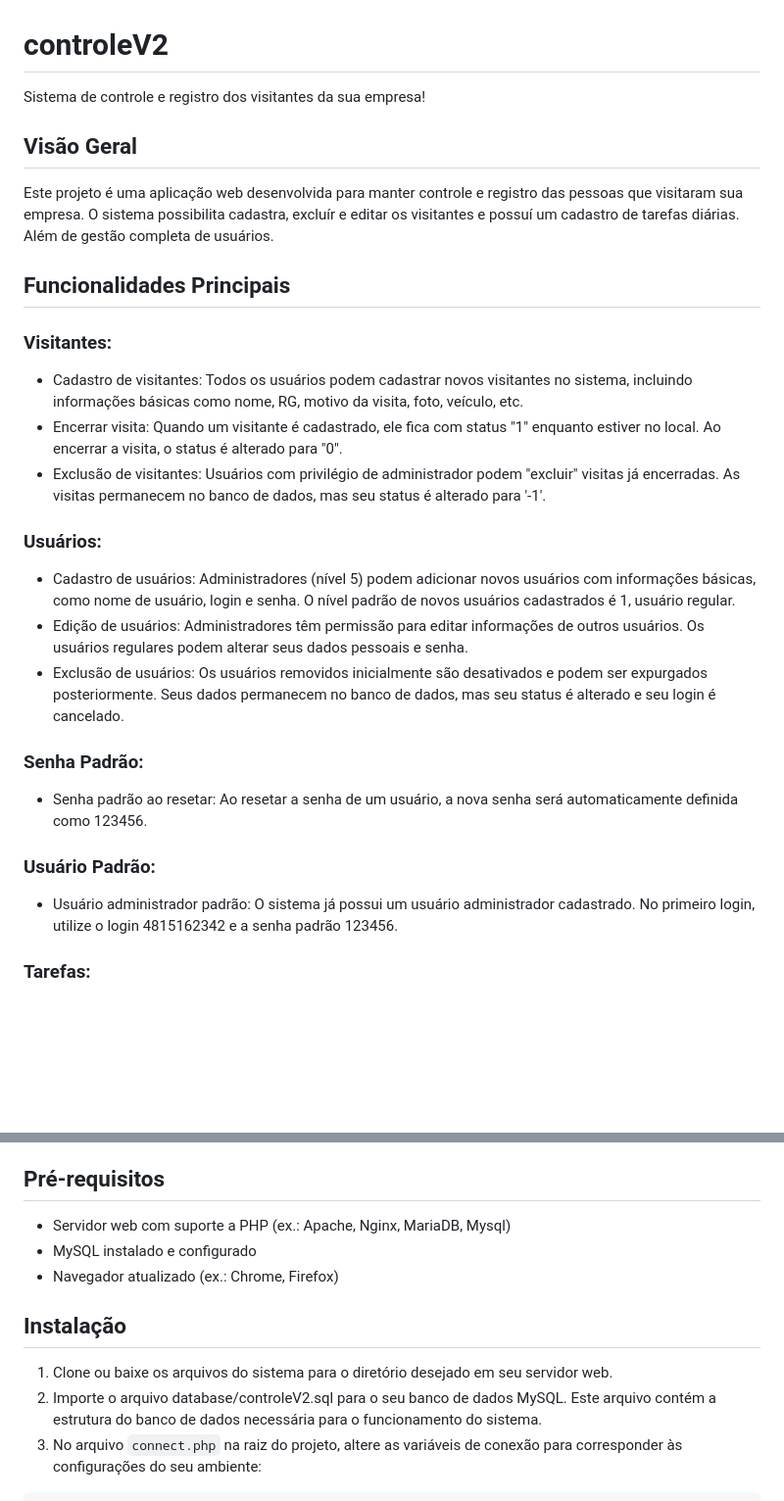
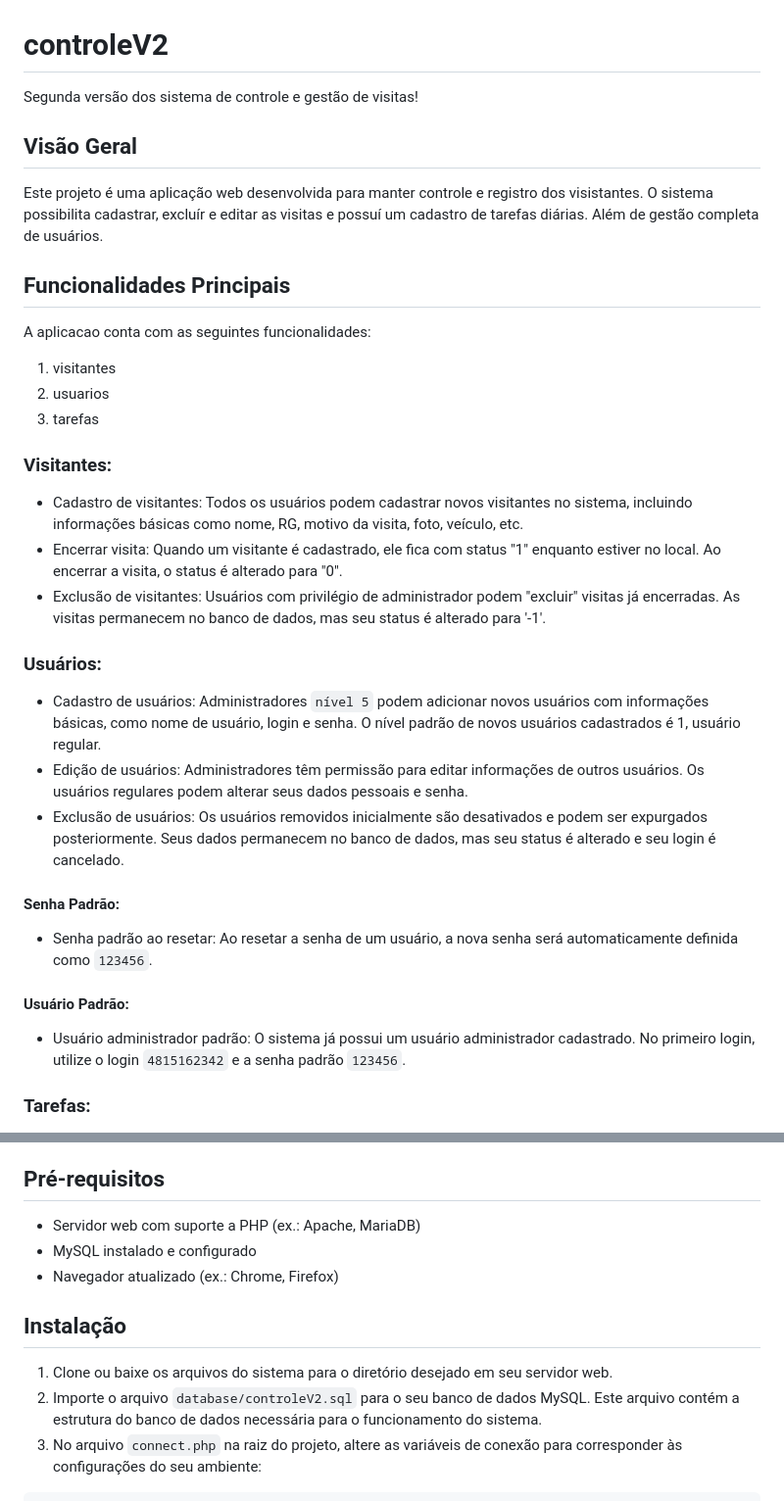
Before and after one commit to trixtrasi/controleV2, a Markdown page: README.md, 2 parts joined by grey strips. Shown at 98% size. Drawn GitHub-style; blank space fills up the shorter version.

Commit message:
Update README.md
Tá! Agora eu não mexo mais.

````diff
--- a/README.md
+++ b/README.md
@@ -1,23 +1,27 @@
 # controleV2
-  Sistema de controle e registro dos visitantes da sua empresa!
+  Segunda versão dos sistema de controle e gestão de visitas!
 
 ## Visão Geral
-  Este projeto é uma aplicação web desenvolvida para manter controle e registro das pessoas que visitaram sua empresa. O sistema possibilita cadastra, excluír e editar os visitantes e possuí um cadastro de tarefas diárias. Além de gestão completa de usuários.
+  Este projeto é uma aplicação web desenvolvida para manter controle e registro dos visistantes. O sistema possibilita cadastrar, excluír e editar as visitas e possuí um cadastro de tarefas diárias. Além de gestão completa de usuários.
 
 ## Funcionalidades Principais
+A aplicacao conta com as seguintes funcionalidades:
+1. visitantes
+2. usuarios
+3. tarefas
 
 ### Visitantes:
   - Cadastro de visitantes: Todos os usuários podem cadastrar novos visitantes no sistema, incluindo informações básicas como nome, RG, motivo da visita, foto, veículo, etc.
   - Encerrar visita: Quando um visitante é cadastrado, ele fica com status "1" enquanto estiver no local. Ao encerrar a visita, o status é alterado para "0".
   - Exclusão de visitantes: Usuários com privilégio de administrador podem "excluir" visitas já encerradas. As visitas permanecem no banco de dados, mas seu status é alterado para '-1'.
 ### Usuários:
-  - Cadastro de usuários: Administradores (nível 5) podem adicionar novos usuários com informações básicas, como nome de usuário, login e senha. O nível padrão de novos usuários cadastrados é 1, usuário regular.
+  - Cadastro de usuários: Administradores `nível 5` podem adicionar novos usuários com informações básicas, como nome de usuário, login e senha. O nível padrão de novos usuários cadastrados é 1, usuário regular.
   - Edição de usuários: Administradores têm permissão para editar informações de outros usuários. Os usuários regulares podem alterar seus dados pessoais e senha.
   - Exclusão de usuários: Os usuários removidos inicialmente são desativados e podem ser expurgados posteriormente. Seus dados permanecem no banco de dados, mas seu status é alterado e seu login é cancelado.
-### Senha Padrão:
-  - Senha padrão ao resetar: Ao resetar a senha de um usuário, a nova senha será automaticamente definida como 123456.
-### Usuário Padrão:
-  - Usuário administrador padrão: O sistema já possui um usuário administrador cadastrado. No primeiro login, utilize o login 4815162342 e a senha padrão 123456.
+#### Senha Padrão:
+  - Senha padrão ao resetar: Ao resetar a senha de um usuário, a nova senha será automaticamente definida como `123456`.
+#### Usuário Padrão:
+  - Usuário administrador padrão: O sistema já possui um usuário administrador cadastrado. No primeiro login, utilize o login `4815162342` e a senha padrão `123456`.
 ### Tarefas:
   - Cadastro de tarefas: Na tela inicial, uma tabela exibe as tarefas para o dia. As tarefas podem ser criadas com um período de validade e permanecerão visíveis até o término desse período ou até serem excluídas por um usuário. As tarefas são visíveis para todos os usuários.
   - Exclusão de tarefas: Todos os usuários têm permissão para excluir tarefas. Assim como as outras funcionalidades, ao excluir uma tarefa, seu status é alterado para "0" e o registro permanece no banco de dados.
@@ -35,13 +39,13 @@ atualizadas dinamicamente através de requisições AJAX, proporcionando uma exp
 para o usuário.
 
 ## Pré-requisitos
-  + Servidor web com suporte a PHP (ex.: Apache, Nginx, MariaDB, Mysql)
+  + Servidor web com suporte a PHP (ex.: Apache, MariaDB)
   + MySQL instalado e configurado
   + Navegador atualizado (ex.: Chrome, Firefox)
 
 ## Instalação
   1. Clone ou baixe os arquivos do sistema para o diretório desejado em seu servidor web.
-  2. Importe o arquivo database/controleV2.sql para o seu banco de dados MySQL. Este arquivo contém a estrutura do banco de dados necessária para o funcionamento do sistema.
+  2. Importe o arquivo `database/controleV2.sql` para o seu banco de dados MySQL. Este arquivo contém a estrutura do banco de dados necessária para o funcionamento do sistema.
   3. No arquivo `connect.php` na raiz do projeto, altere as variáveis de conexão para corresponder às configurações do seu   ambiente:
 ```PHP
 $servername; // Endereço do servidor MySQL (geralmente "localhost")
````
